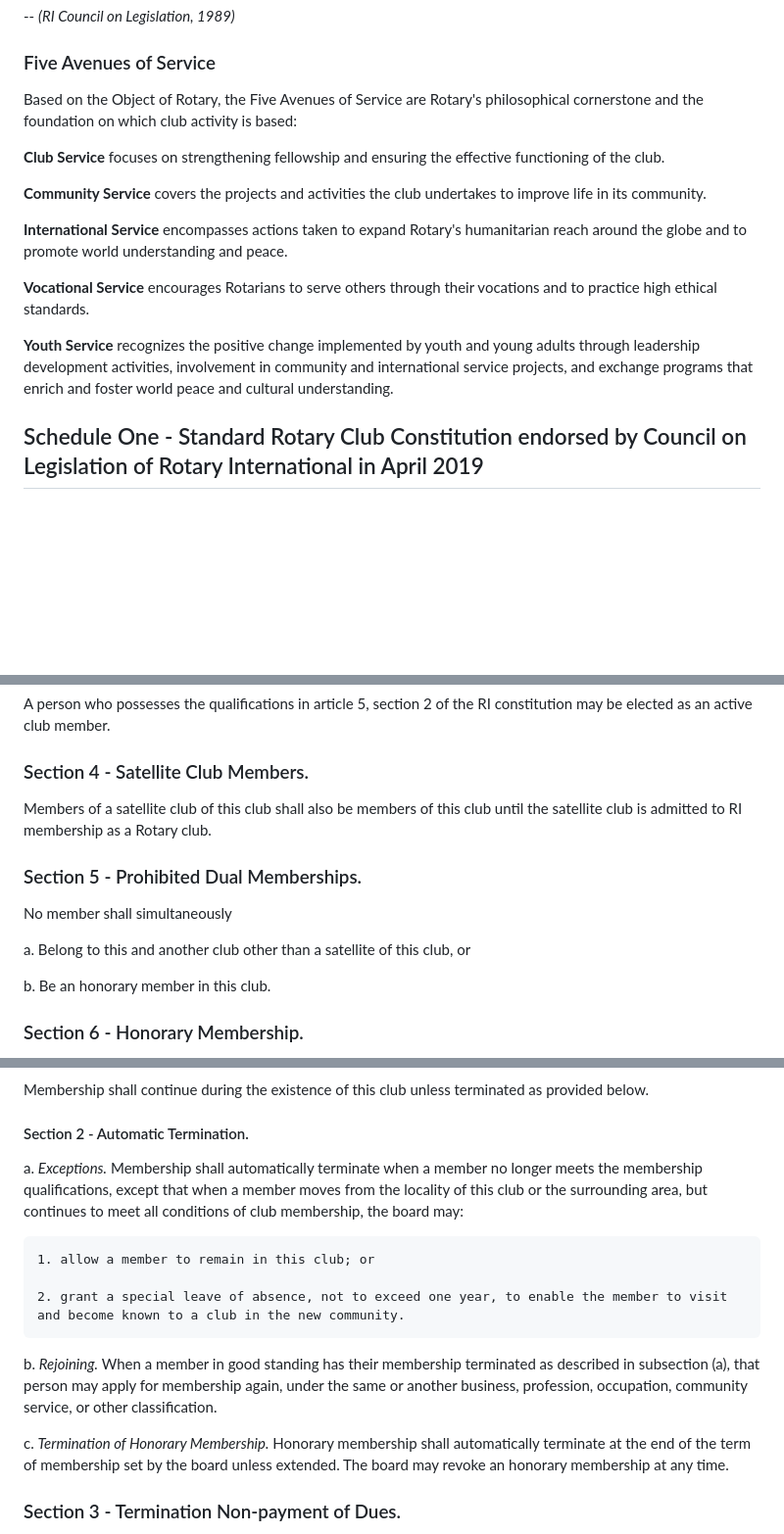
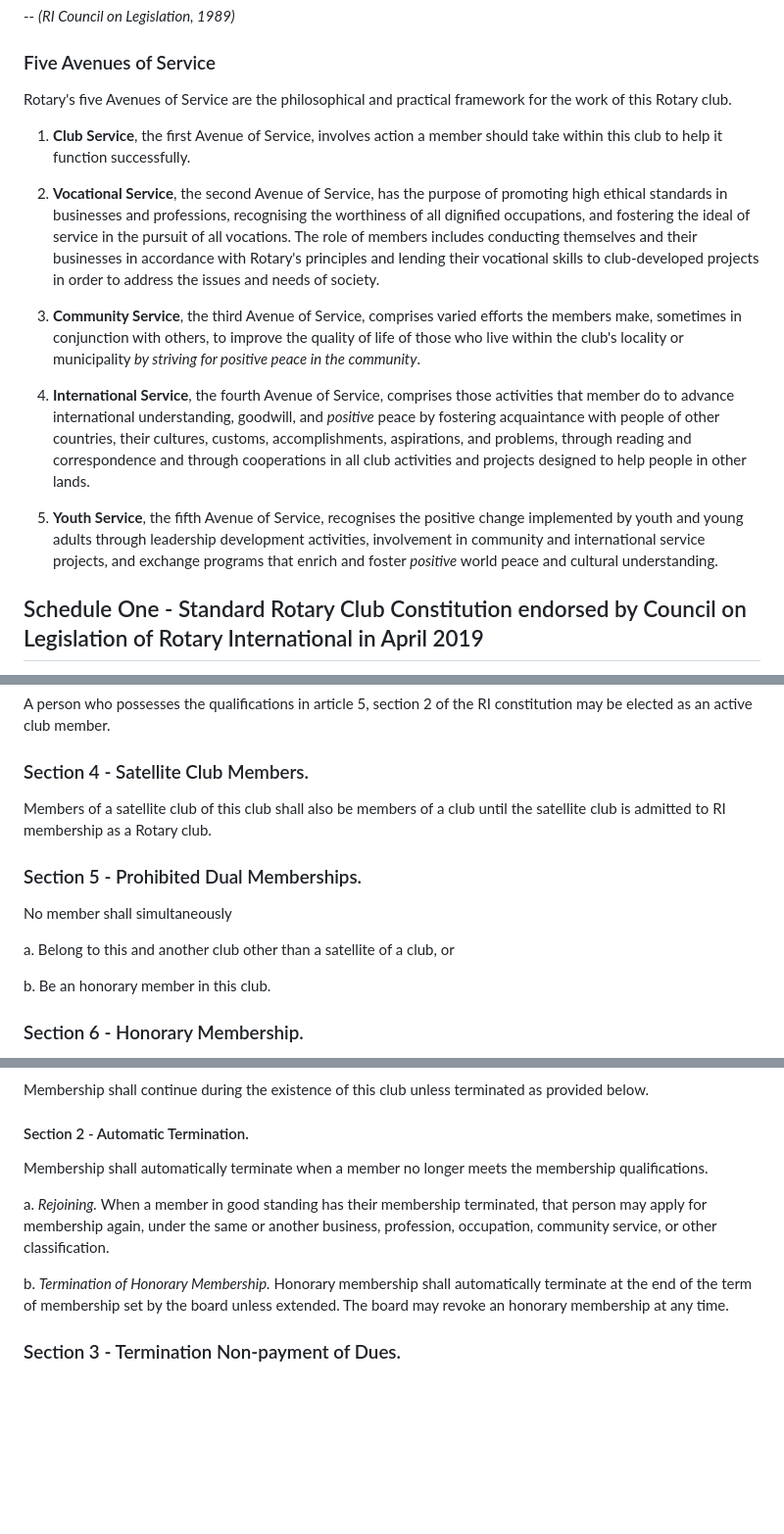
Before and after one commit to maylands-rotary/rotary, a Markdown page: Constitution.md, 3 parts joined by grey strips. Shown: that part at 98% size. Drawn GitHub-style; blank space fills up the shorter version.

Commit message:
missing RI changes

```diff
--- a/Constitution.md
+++ b/Constitution.md
@@ -94,17 +94,17 @@ As a Rotarian engaged in a business or profession, I am expected to:
 -- _(RI Council on Legislation, 1989)_
 
 ### Five Avenues of Service
-Based on the Object of Rotary, the Five Avenues of Service are Rotary's philosophical cornerstone and the foundation on which club activity is based:
+Rotary's five Avenues of Service are the philosophical and practical framework for the work of this Rotary club.
 
-**Club Service** focuses on strengthening fellowship and ensuring the effective functioning of the club.
+1. **Club Service**, the first Avenue of Service, involves action a member should take within this club to help it function successfully.
 
-**Community Service** covers the projects and activities the club undertakes to improve life in its community.
+2. **Vocational Service**, the second Avenue of Service, has the purpose of promoting high ethical standards in businesses and professions, recognising the worthiness of all dignified occupations, and fostering the ideal of service in the pursuit of all vocations. The role of members includes conducting themselves and their businesses in accordance with Rotary's principles and lending their vocational skills to club-developed projects in order to address the issues and needs of society.
 
-**International Service** encompasses actions taken to expand Rotary's humanitarian reach around the globe and to promote world understanding and peace.
+3. **Community Service**, the third Avenue of Service, comprises varied efforts the members make, sometimes in conjunction with others, to improve the quality of life of those who live within the club's locality or municipality _by striving for positive peace in the community_.
 
-**Vocational Service** encourages Rotarians to serve others through their vocations and to practice high ethical standards.
+4. **International Service**, the fourth Avenue of Service, comprises those activities that member do to advance international understanding, goodwill, and _positive_ peace by fostering acquaintance with people of other countries, their cultures, customs, accomplishments, aspirations, and problems, through reading and correspondence and through cooperations in all club activities and projects designed to help people in other lands.
 
-**Youth Service** recognizes the positive change implemented by youth and young adults through leadership development activities, involvement in community and international service projects, and exchange programs that enrich and foster world peace and cultural understanding.
+5. **Youth Service**, the fifth Avenue of Service, recognises the positive change implemented by youth and young adults through leadership development activities, involvement in community and international service projects, and exchange programs that enrich and foster _positive_ world peace and cultural understanding.
 
 ## Schedule One - Standard Rotary Club Constitution endorsed by Council on Legislation of Rotary International in April 2019
 (The bylaws of Rotary International provide that each club admitted to membership in RI shall adopt this prescribed standard club constitution. Under Article IV(1) this Club adopts the standard Articles specified by Rotary International as promulgated from time to time by the Council on Legislation. For reference purposes the article numbers are prefaced by "1-" referring to this schedule.)
@@ -210,12 +210,12 @@ This club shall have two types of membership, active and honorary. Clubs may cre
 A person who possesses the qualifications in article 5, section 2 of the RI constitution may be elected as an active club member.
 
 ### Section 4 - Satellite Club Members.
-Members of a satellite club of this club shall also be members of this club until the satellite club is admitted to RI membership as a Rotary club.
+Members of a satellite club of this club shall also be members of a club until the satellite club is admitted to RI membership as a Rotary club.
 
 ### Section 5 - Prohibited Dual Memberships.
 No member shall simultaneously
 
-a. Belong to this and another club other than a satellite of this club, or
+a. Belong to this and another club other than a satellite of a club, or
 
 b. Be an honorary member in this club.
 
@@ -358,15 +358,11 @@ Membership shall continue during the existence of this club unless terminated as
 
 #### Section 2 - Automatic Termination.
 
-a. _Exceptions._ Membership shall automatically terminate when a member no longer meets the membership qualifications, except that when a member moves from the locality of this club or the surrounding area, but continues to meet all conditions of club membership, the board may:
+Membership shall automatically terminate when a member no longer meets the membership qualifications.
 
-    1. allow a member to remain in this club; or
+a. _Rejoining._ When a member in good standing has their membership terminated, that person may apply for membership again, under the same or another business, profession, occupation, community service, or other classification.
 
-    2. grant a special leave of absence, not to exceed one year, to enable the member to visit and become known to a club in the new community.
-
-b. _Rejoining._ When a member in good standing has their membership terminated as described in subsection (a), that person may apply for membership again, under the same or another business, profession, occupation, community service, or other classification.
-
-c. _Termination of Honorary Membership._ Honorary membership shall automatically terminate at the end of the term of membership set by the board unless extended. The board may revoke an honorary membership at any time.
+b. _Termination of Honorary Membership._ Honorary membership shall automatically terminate at the end of the term of membership set by the board unless extended. The board may revoke an honorary membership at any time.
 
 ### Section 3 - Termination Non-payment of Dues.
 
```
Also changed, not shown: other parts of Constitution.md (+4 -4 lines).
